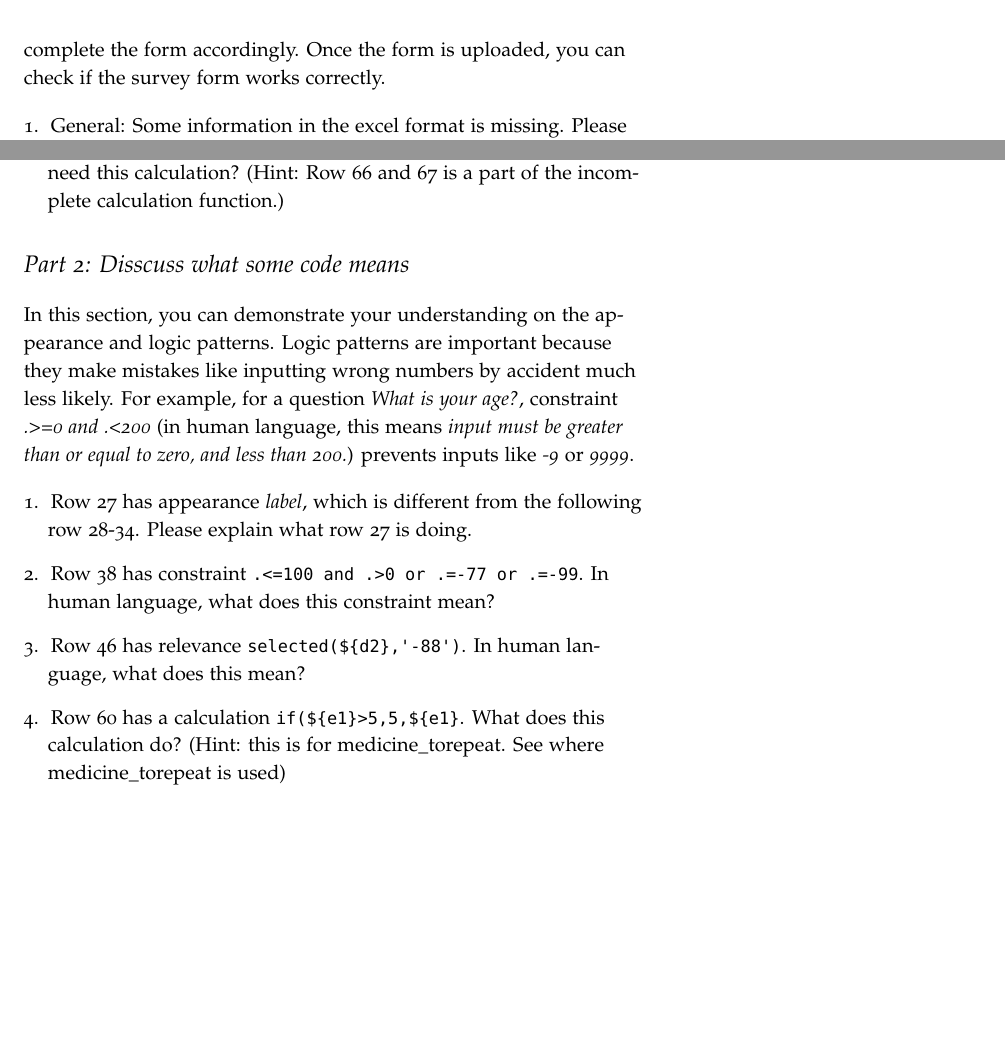
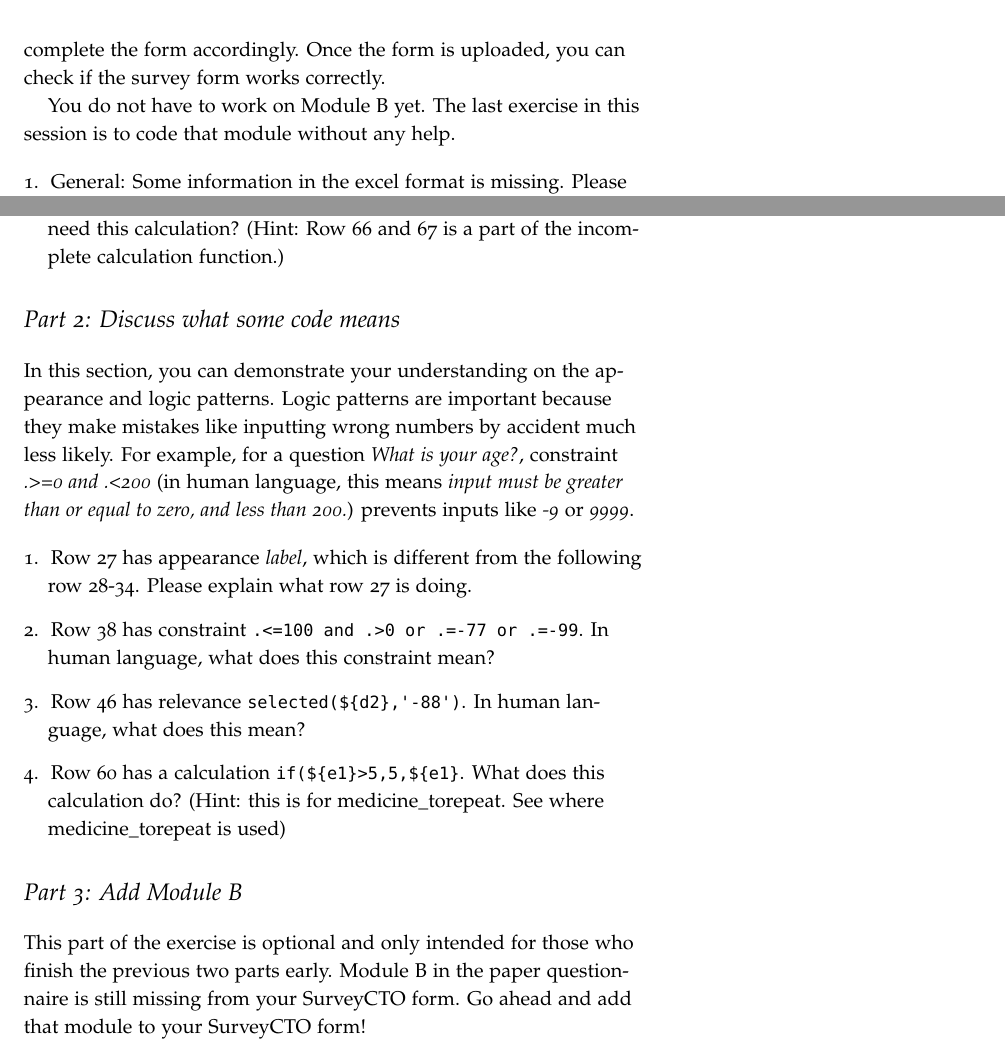
Before and after one commit to worldbank/DIME-MSIE-Workshop, a LaTeX document (Material/Hands-on/HandsOn-ProgramAQuestionnaire/HandsOn-ProgramAQuestionnaire.tex): two parts of page 2 of 2, joined at a grey line, cut so that both start at the same text, the shorter picture padded with empty space. Compiled offline with pdfLaTeX.

Commit message:
HO ietestform and prog quest : stevens comments

```diff
--- a/Material/Hands-on/HandsOn-ProgramAQuestionnaire/HandsOn-ProgramAQuestionnaire.tex
+++ b/Material/Hands-on/HandsOn-ProgramAQuestionnaire/HandsOn-ProgramAQuestionnaire.tex
@@ -97,7 +97,9 @@ This exercise will use this paper based questionnaire and this SurveyCTO code th
 
 %\printclassoptions
 \section{Part 1: Add fields}
-In this section, you will need to input appropriate information into the blank cells to complete the form. If you complete this section, the form should be done, and ready to be uploaded to the survey CTO site. If the site returns error, some information is still missing. Please complete the form accordingly. Once the form is uploaded, you can check if the survey form works correctly.
+In this section, you will need to input appropriate information into the blank cells to complete the form. If you complete this section, the form should be done, and ready to be uploaded to the SurveyCTO site. If the site returns error, some information is still missing. Please complete the form accordingly. Once the form is uploaded, you can check if the survey form works correctly.
+
+You do not have to work on Module B yet. The last exercise in this session is to code that module without any help.
 
 \begin{enumerate}
 	\item General: Some information in the excel format is missing. Please find where these missing spots are and complete missing information. (For instance, in row 18 the value in column \textit{type} is missing. Please add the appropriate type to this column in this case.)
@@ -106,7 +108,7 @@ In this section, you will need to input appropriate information into the blank c
 \end{enumerate}
 
 %\printclassoptions
-\section{Part 2: Disscuss what some code means}
+\section{Part 2: Discuss what some code means}
 In this section, you can demonstrate your understanding on the appearance and logic patterns. Logic patterns are important because they make mistakes like inputting wrong numbers by accident much less likely. For example, for a question \textit{What is your age?}, constraint \textit{.>=0 and .<200} (in human language, this means \textit{input must be greater than or equal to zero, and less than 200.}) prevents inputs like \textit{-9} or \textit{9999}.
 
 \begin{enumerate}
@@ -116,5 +118,8 @@ In this section, you can demonstrate your understanding on the appearance and lo
 	\item Row 60 has a calculation  \verb|if(${e1}>5,5,${e1}|. What does this calculation do? (Hint: this is for medicine\_torepeat. See where medicine\_torepeat is used)
 \end{enumerate}
 
+\section{Part 3: Add Module B}
+
+This part of the exercise is optional and only intended for those who finish the previous two parts early. Module B in the paper questionnaire is still missing from your SurveyCTO form. Go ahead and add that module to your SurveyCTO form!
 
 \end{document}
```
Also changed, not shown: Material/Hands-on/HandsOn-ietestform/HandsOn-ietestform.tex (+1 -1 lines), Material/Hands-on/HandsOn-ProgramAQuestionnaire/HandsOn-ProgramAQuestionnaire.tex (2 more changed lines).
